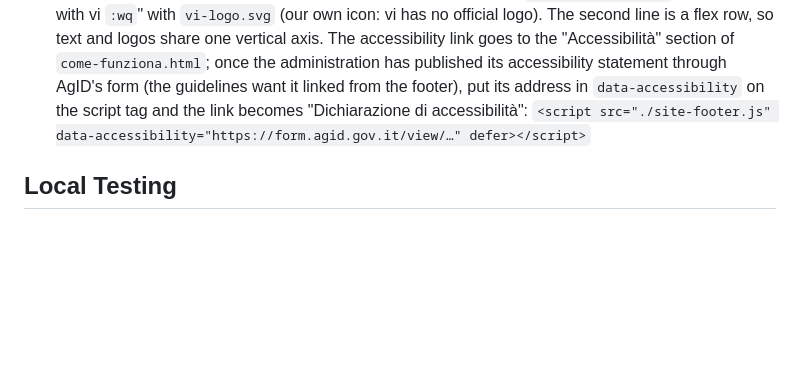
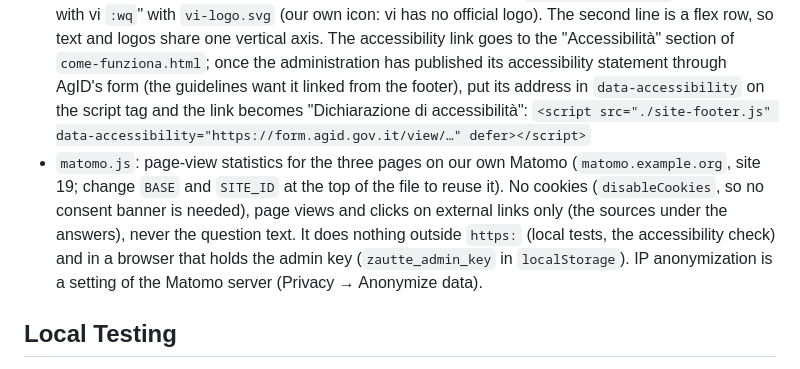
Before and after one commit to Antonio-Prado/zautte, a Markdown page: docs/widget.md, the part around the change. GitHub-like rendering; blank space fills up the shorter version.

```diff
--- a/docs/widget.md
+++ b/docs/widget.md
@@ -67,6 +67,7 @@ The `widget/embed-snippet.html` file contains a ready-to-paste snippet with more
 - `pilot.html`: pilot landing page with the floating widget
 - `come-funziona.html`: public "How it works" page (AI transparency)
 - `site-footer.js`: footer shared by the three pages, with the latest release and the last commit read from the public GitHub API (so each visitor's browser contacts `api.github.com`), an accessibility link, the visitor's IP address as the API sees it (`GET /client-ip` on the server that serves the script; hidden if it does not answer) and, on a second line, "Powered by" with `logo.png`, "Served by" with `freebsd-logo.png` (the FreeBSD Foundation's official horizontal logo, only scaled down, linking to freebsd.org as the Foundation's trademark terms ask), "IPv6 enabled" with `ipv6-logo.svg` (the Internet Society's World IPv6 Launch logo, CC BY 3.0, credited in `come-funziona.html`) and "Made with vi `:wq`" with `vi-logo.svg` (our own icon: vi has no official logo). The second line is a flex row, so text and logos share one vertical axis. The accessibility link goes to the "Accessibilità" section of `come-funziona.html`; once the administration has published its accessibility statement through AgID's form (the guidelines want it linked from the footer), put its address in `data-accessibility` on the script tag and the link becomes "Dichiarazione di accessibilità": `<script src="./site-footer.js" data-accessibility="https://form.agid.gov.it/view/…" defer></script>`
+- `matomo.js`: page-view statistics for the three pages on our own Matomo (`matomo.example.org`, site 19; change `BASE` and `SITE_ID` at the top of the file to reuse it). No cookies (`disableCookies`, so no consent banner is needed), page views and clicks on external links only (the sources under the answers), never the question text. It does nothing outside `https:` (local tests, the accessibility check) and in a browser that holds the admin key (`zautte_admin_key` in `localStorage`). IP anonymization is a setting of the Matomo server (Privacy → Anonymize data).
 
 ## Local Testing
 
```
Also changed, not shown: docs/architecture.md (+1 -0 lines), docs/privacy-and-security.md (+1 -1 lines).
